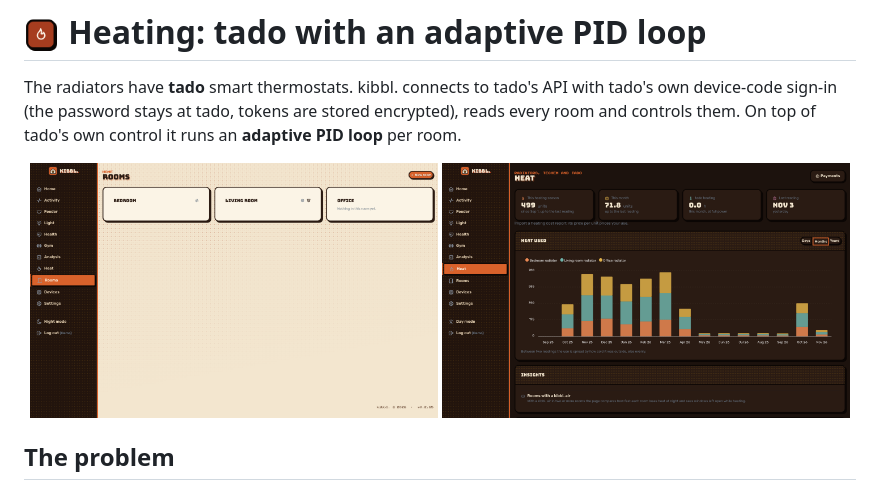
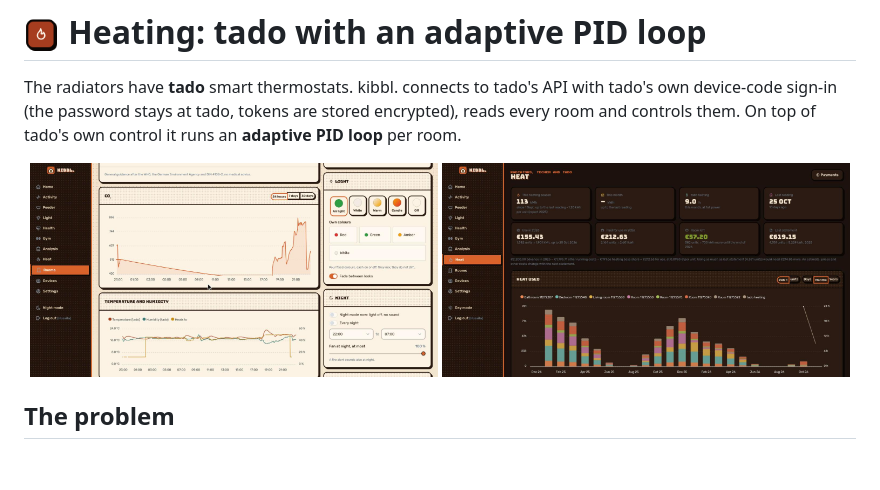
Before and after one commit to huzaifa-e/kibbl-showcase, a Markdown page: heating/README.md, the part around the change. Drawn GitHub-style; pictures changed too: heating/images/air-light.jpg (added), heating/images/heat-dark.jpg (added), heating/images/heat-dark.png (deleted); blank space fills up the shorter version.

Commit message:
backend(heating/README.md): real room and heat screenshots

```diff
--- a/heating/README.md
+++ b/heating/README.md
@@ -5,8 +5,8 @@
 The radiators have **tado** smart thermostats. kibbl. connects to tado's API with tado's own device-code sign-in (the password stays at tado, tokens are stored encrypted), reads every room and controls them. On top of tado's own control it runs an **adaptive PID loop** per room.
 
 <p align="center">
-  <img src="images/rooms-light.png" width="49%" alt="Rooms, light mode">
-  <img src="images/heat-dark.png" width="49%" alt="Heat page, dark mode">
+  <img src="images/air-light.jpg" width="49%" alt="A room over 24 hours: temperature, humidity and what tado heats to">
+  <img src="images/heat-dark.jpg" width="49%" alt="Heat page, dark mode">
 </p>
 
 ## The problem
```
